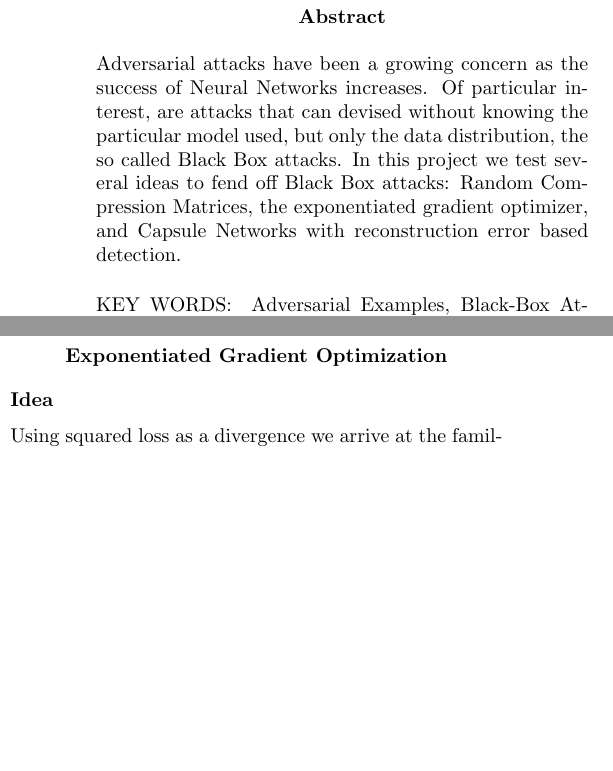
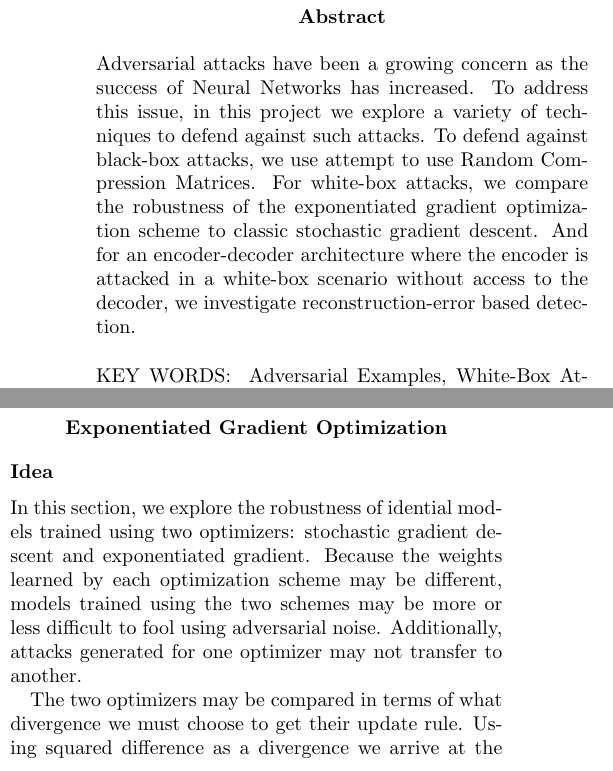
Before and after one commit to KellerJordan/Adversarial-Defenses-Talk, a LaTeX document (Project-Report.tex): two parts of the columns of pages 1 and 2 of 5, joined at a grey line, cut so that both start at the same text, the shorter picture padded with empty space. Compiled offline with pdfLaTeX.

Commit message:
edit abstract

```diff
--- a/Project-Report.tex
+++ b/Project-Report.tex
@@ -44,10 +44,10 @@
 
 \begin{abstract}
 
-Adversarial attacks have been a growing concern as the success of Neural Networks increases. Of particular interest, are attacks that can devised without knowing the particular model used, but only the data distribution, the so called Black Box attacks. In this project we test several ideas to fend off Black Box attacks: Random Compression Matrices, the exponentiated gradient optimizer, and Capsule Networks with reconstruction error based detection.
+Adversarial attacks have been a growing concern as the success of Neural Networks has increased. To address this issue, in this project we explore a variety of techniques to defend against such attacks. To defend against black-box attacks, we use attempt to use Random Compression Matrices. For white-box attacks, we compare the robustness of the exponentiated gradient optimization scheme to classic stochastic gradient descent. And for an encoder-decoder architecture where the encoder is attacked in a white-box scenario without access to the decoder, we investigate reconstruction-error based detection.
 
 \begin{keywords}
-Adversarial Examples, Black-Box Attacks, Random Projection Matrix, Reconstruction Error, Capsule Networks, Convolutional Neural Networks.
+Adversarial Examples, White-Box Attacks, Black-Box Attacks, Random Projection Matrix, Reconstruction Error, Capsule Networks, Convolutional Neural Networks.
 \end{keywords}
 \end{abstract}
 
@@ -141,7 +141,10 @@ To analyze the weights obtained after compression and expansion, and compared th
 
 \subsection*{Idea}
 
-Using squared loss as a divergence we arrive at the familiar gradient descent update rule:
+In this section, we explore the robustness of idential models trained using two optimizers: stochastic gradient descent and exponentiated gradient. Because the weights learned by each optimization scheme may be different, models trained using the two schemes may be more or less difficult to fool using adversarial noise. Additionally, attacks generated for one optimizer may not transfer to another.
+
+The two optimizers may be compared in terms of what divergence we must choose to get their update rule.
+Using squared difference as a divergence we arrive at the familiar gradient descent update rule:
 $$ w_{t+1} \, \dot{=} \, w_t - \eta \nabla L(w_t). $$
 The choice of relative entropy as a divergence (Kivinen, J \& Warmuth, M 1997) results in the following update rule, known as Exponentiated Gradient (EG):
 $$ w_{t+1} \, \dot{=} \, w_t e^{-\eta \nabla L(w_t)}. $$
```
Also changed, not shown: Project-Report.pdf, Project-Report.tex (2 more changed lines).
